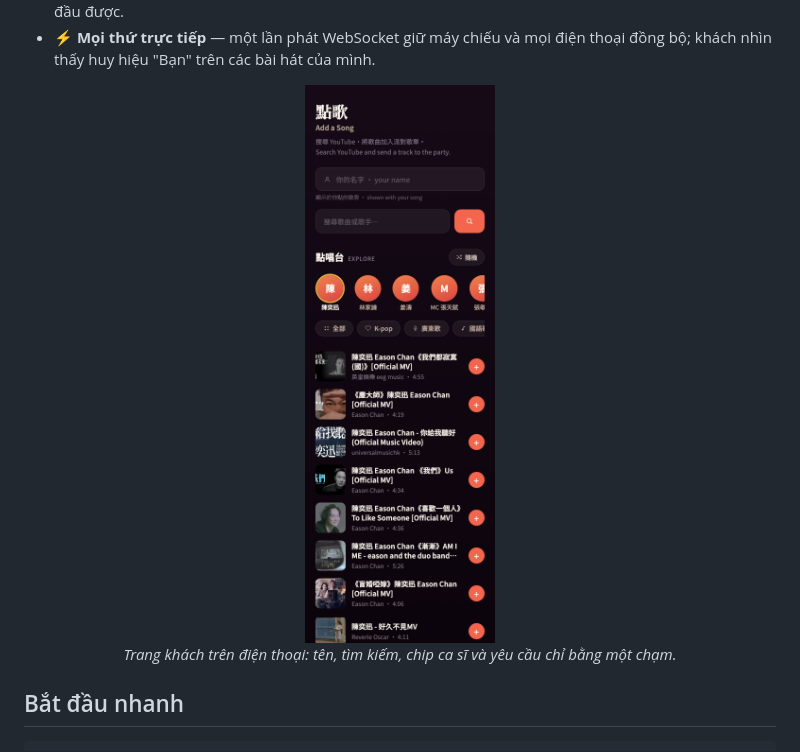
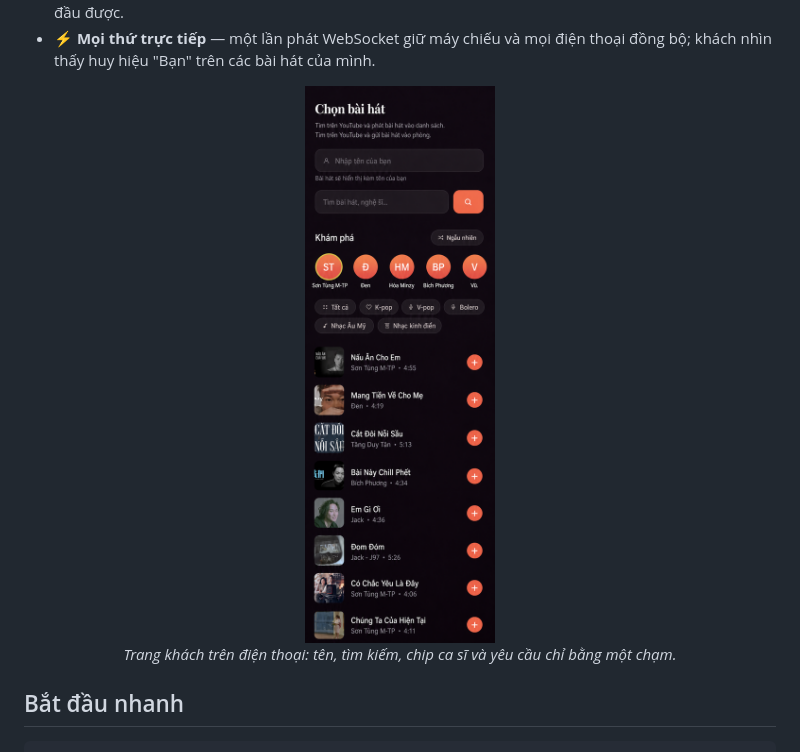
Before and after one commit to vuphongle/office-jukebox, a Markdown page: README.md, the part around the change printed below. GitHub-like rendering; pictures changed too: docs/guest-vi.png (added).

```diff
--- a/README.md
+++ b/README.md
@@ -60,7 +60,7 @@ dùng cho mọi sự kiện.
   thoại đồng bộ; khách nhìn thấy huy hiệu "Bạn" trên các bài hát của mình.
 
 <div align="center">
-<img src="docs/guest.png" alt="Trang khách trên điện thoại — khám phá, tìm kiếm và xếp hàng" width="330" />
+<img src="docs/guest-vi.png" alt="Trang khách trên điện thoại — khám phá, tìm kiếm và xếp hàng" width="330" />
 
 <em>Trang khách trên điện thoại: tên, tìm kiếm, chip ca sĩ và yêu cầu chỉ bằng một chạm.</em>
 </div>
```
Also changed, not shown: other parts of README.md (+1 -1 lines), 1 other file.
